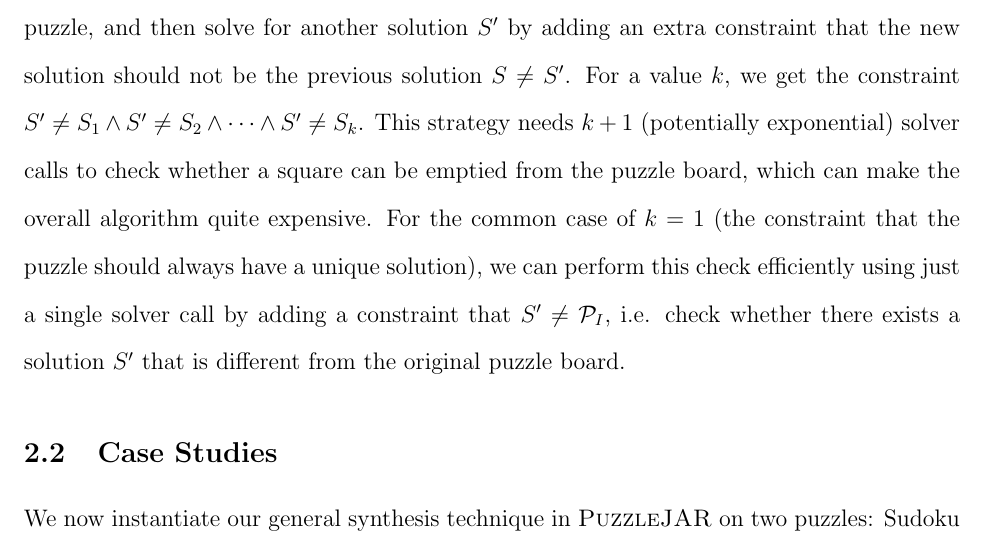
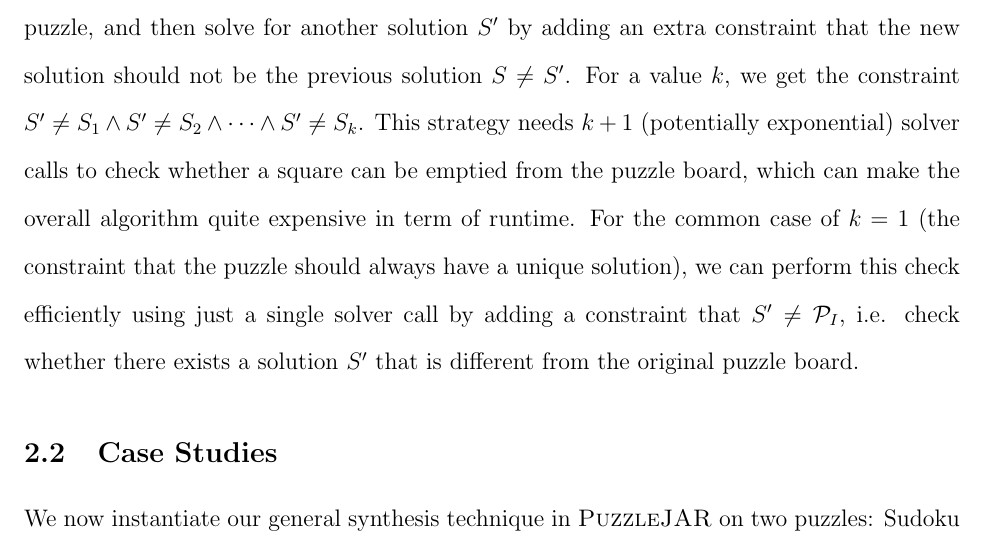
Before and after one commit to jkaashoek/PRIMES-Sudoku, a LaTeX paper (paper/main.tex, which reads paper/general.tex): part of page 7 of 21, cut so that both start at the same text. Compiled offline with pdfLaTeX.

Commit message:
polishing

```diff
--- a/paper/general.tex
+++ b/paper/general.tex
@@ -133,7 +133,7 @@ solution $S \neq S'$. For a value $k$, we get the constraint $S' \neq
 S_1 \land S' \neq S_2 \land \cdots \land S' \neq S_k$. This strategy
 needs $k+1$ (potentially exponential) solver calls to check whether a
 square can be emptied from the puzzle board, which can make the
-overall algorithm quite expensive. For the common case of $k=1$ (the
+overall algorithm quite expensive in term of runtime. For the common case of $k=1$ (the
 constraint that the puzzle should always have a unique solution), we
 can perform this check efficiently using just a single solver call by
 adding a constraint that $S' \neq \randomPuzzle$, i.e. check whether
```
